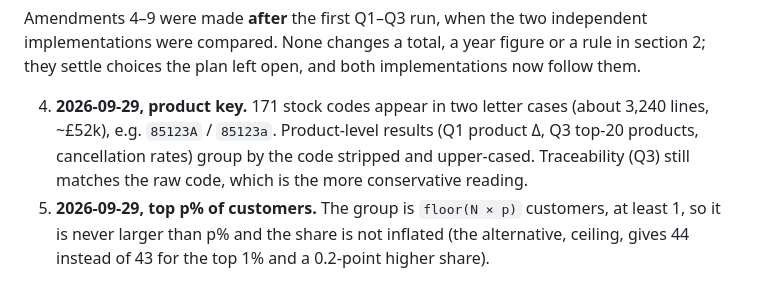
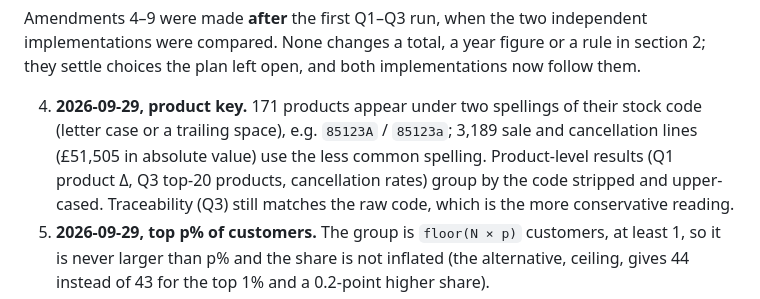
Before and after one commit to kulieff21/retail-sales-report-demo, a Markdown page: ANALYSIS_PLAN.md, the part around the change. GitHub-like rendering.

Commit message:
Plan amendment 4: state the measured size of the stock-code spelling issue

```diff
--- a/ANALYSIS_PLAN.md
+++ b/ANALYSIS_PLAN.md
@@ -124,8 +124,9 @@ Amendments 4–9 were made **after** the first Q1–Q3 run, when the two indepen
 were compared. None changes a total, a year figure or a rule in section 2; they settle choices
 the plan left open, and both implementations now follow them.
 
-4. **2026-09-29, product key.** 171 stock codes appear in two letter cases (about 3,240 lines,
-   ~£52k), e.g. `85123A` / `85123a`. Product-level results (Q1 product Δ, Q3 top-20 products,
+4. **2026-09-29, product key.** 171 products appear under two spellings of their stock code
+   (letter case or a trailing space), e.g. `85123A` / `85123a`; 3,189 sale and cancellation lines
+   (£51,505 in absolute value) use the less common spelling. Product-level results (Q1 product Δ, Q3 top-20 products,
    cancellation rates) group by the code stripped and upper-cased. Traceability (Q3) still matches
    the raw code, which is the more conservative reading.
 5. **2026-09-29, top p% of customers.** The group is `floor(N × p)` customers, at least 1, so it
```
